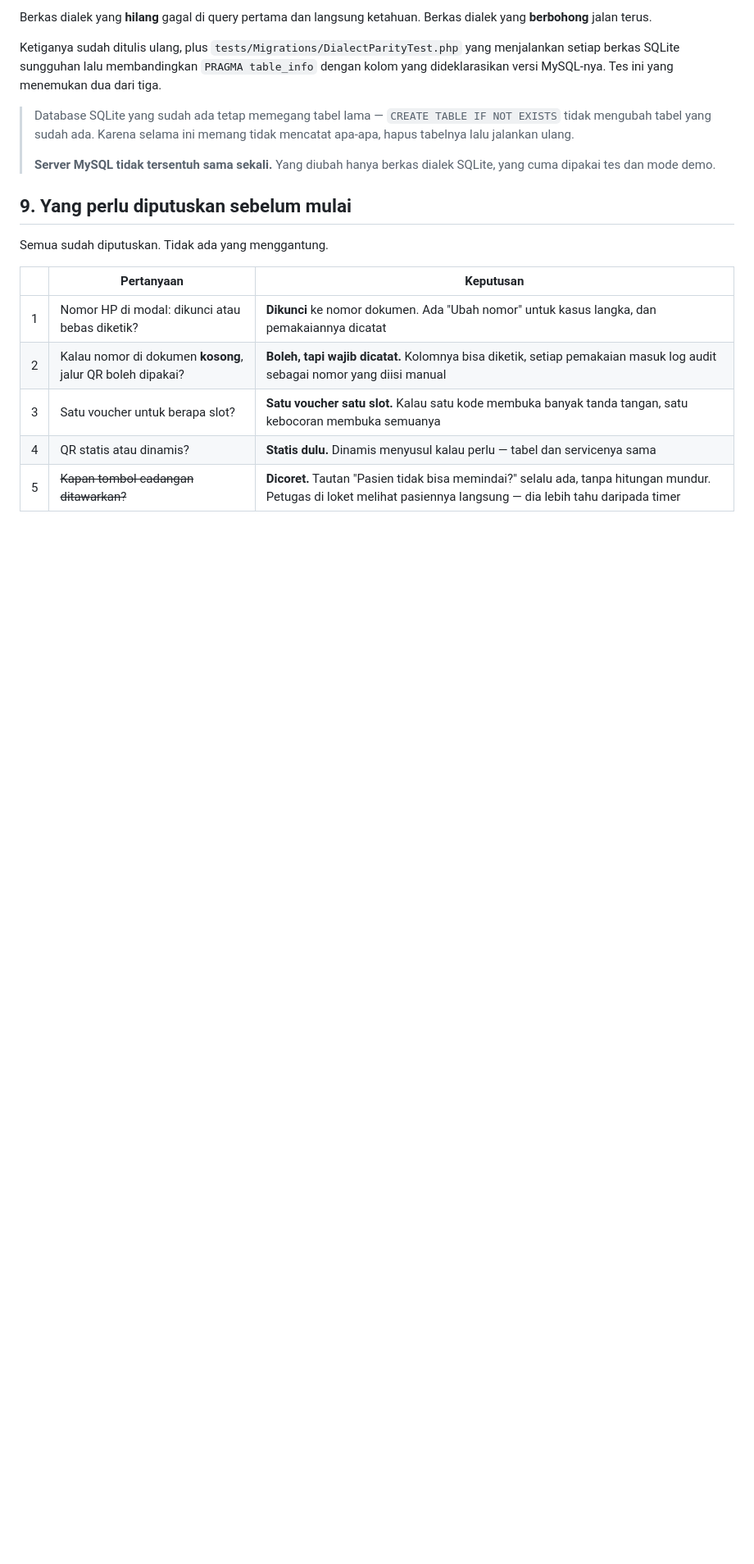
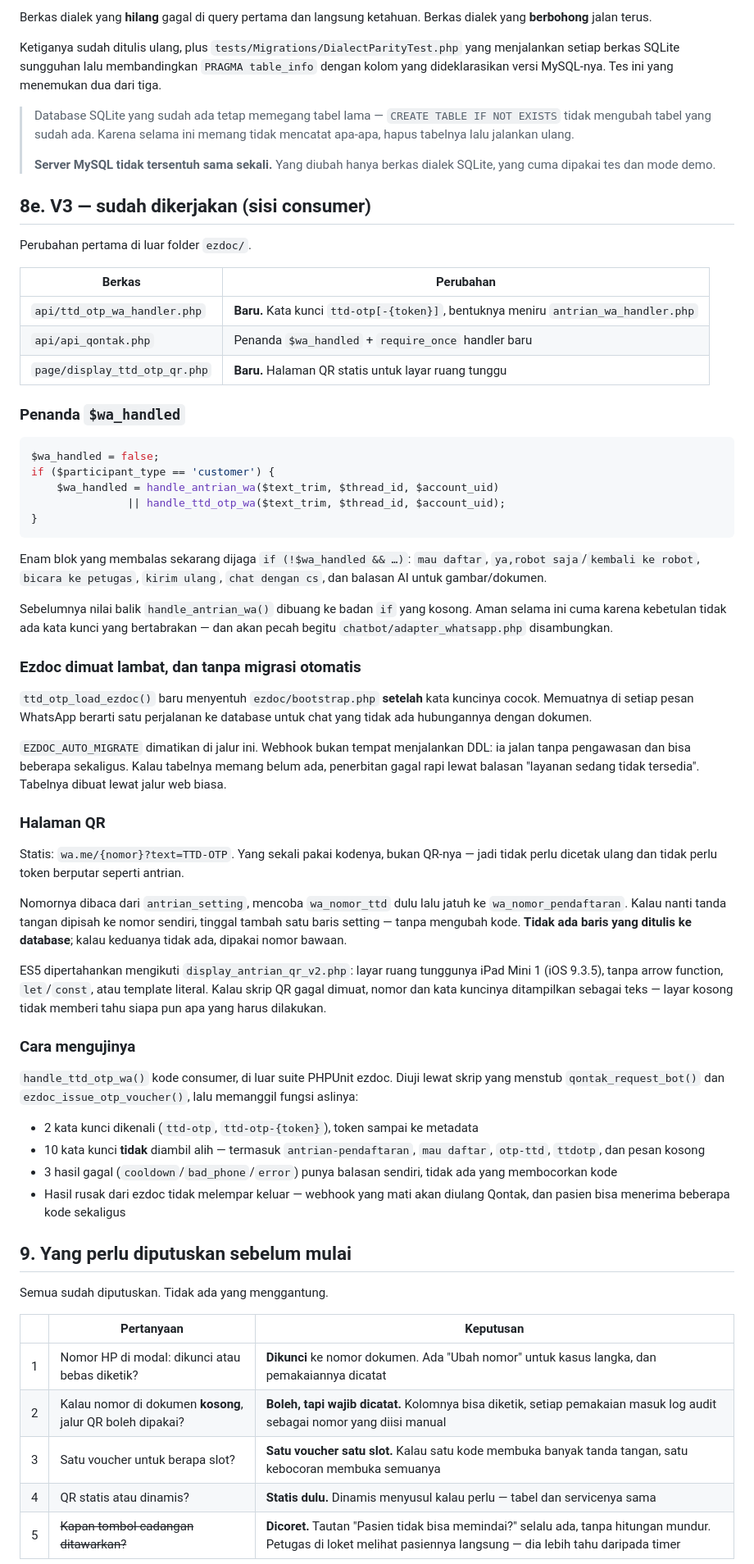
Before and after one commit to mrpotensial/ezdoc, a Markdown page: docs/PLAN-OTP-JALUR-KEDUA.md, the part around one of its changes. Shown at 82% size. Drawn GitHub-style; blank space fills up the shorter version.

Commit message:
feat(wa): V3 jalur OTP kedua — bot WhatsApp + QR ruang tunggu
api/ttd_otp_wa_handler.php (baru):
- Kata kunci ttd-otp[-{token}], bentuknya meniru antrian_wa_handler.php
- Ezdoc dimuat lambat, hanya setelah kata kunci cocok: bootstrap-nya
  memeriksa migrasi kalau $conn ada, dan itu satu perjalanan ke database
  untuk setiap chat yang tidak ada hubungannya dengan dokumen
- EZDOC_AUTO_MIGRATE dimatikan di jalur ini — webhook bukan tempat DDL
- Token QR dinamis diterima dan dicatat sekarang, supaya nanti botnya tidak
  perlu diubah, cuma validasinya yang ditambah

api/api_qontak.php:
- Penanda $wa_handled; enam blok yang membalas dijaga if (!$wa_handled && ...)
- Sebelumnya nilai balik handle_antrian_wa() dibuang ke badan if yang kosong.
  Aman selama ini cuma karena tidak ada kata kunci yang bertabrakan, dan akan
  pecah begitu chatbot/adapter_whatsapp.php disambungkan

page/display_ttd_otp_qr.php (baru):
- QR statis wa.me/{nomor}?text=TTD-OTP. Yang sekali pakai kodenya, bukan
  QR-nya, jadi tidak perlu token berputar seperti antrian
- Nomor dibaca dari antrian_setting: wa_nomor_ttd, jatuh ke
  wa_nomor_pendaftaran, lalu bawaan. Tidak ada penulisan ke database
- ES5 mengikuti display_antrian_qr_v2.php (iPad Mini 1 / iOS 9.3.5)
- Skrip QR gagal dimuat → nomor dan kata kunci tampil sebagai teks

Handler diuji lewat simulasi dengan dependensi distub: 2 kata kunci dikenali,
10 tidak diambil alih (antrian-pendaftaran, mau daftar, otp-ttd, ttdotp, pesan
kosong), 3 hasil gagal punya balasan sendiri tanpa membocorkan kode, dan hasil
rusak tidak melempar keluar.

````diff
--- a/docs/PLAN-OTP-JALUR-KEDUA.md
+++ b/docs/PLAN-OTP-JALUR-KEDUA.md
@@ -644,6 +644,75 @@ yang menemukan dua dari tiga.
 > **Server MySQL tidak tersentuh sama sekali.** Yang diubah hanya berkas dialek
 > SQLite, yang cuma dipakai tes dan mode demo.
 
+## 8e. V3 — sudah dikerjakan (sisi consumer)
+
+Perubahan pertama di luar folder `ezdoc/`.
+
+| Berkas | Perubahan |
+|---|---|
+| `api/ttd_otp_wa_handler.php` | **Baru.** Kata kunci `ttd-otp[-{token}]`, bentuknya meniru `antrian_wa_handler.php` |
+| `api/api_qontak.php` | Penanda `$wa_handled` + `require_once` handler baru |
+| `page/display_ttd_otp_qr.php` | **Baru.** Halaman QR statis untuk layar ruang tunggu |
+
+### Penanda `$wa_handled`
+
+```php
+$wa_handled = false;
+if ($participant_type == 'customer') {
+    $wa_handled = handle_antrian_wa($text_trim, $thread_id, $account_uid)
+               || handle_ttd_otp_wa($text_trim, $thread_id, $account_uid);
+}
+```
+
+Enam blok yang membalas sekarang dijaga `if (!$wa_handled && …)`: `mau daftar`,
+`ya,robot saja`/`kembali ke robot`, `bicara ke petugas`, `kirim ulang`,
+`chat dengan cs`, dan balasan AI untuk gambar/dokumen.
+
+Sebelumnya nilai balik `handle_antrian_wa()` dibuang ke badan `if` yang kosong.
+Aman selama ini cuma karena kebetulan tidak ada kata kunci yang bertabrakan —
+dan akan pecah begitu `chatbot/adapter_whatsapp.php` disambungkan.
+
+### Ezdoc dimuat lambat, dan tanpa migrasi otomatis
+
+`ttd_otp_load_ezdoc()` baru menyentuh `ezdoc/bootstrap.php` **setelah** kata
+kuncinya cocok. Memuatnya di setiap pesan WhatsApp berarti satu perjalanan ke
+database untuk chat yang tidak ada hubungannya dengan dokumen.
+
+`EZDOC_AUTO_MIGRATE` dimatikan di jalur ini. Webhook bukan tempat menjalankan
+DDL: ia jalan tanpa pengawasan dan bisa beberapa sekaligus. Kalau tabelnya
+memang belum ada, penerbitan gagal rapi lewat balasan "layanan sedang tidak
+tersedia". Tabelnya dibuat lewat jalur web biasa.
+
+### Halaman QR
+
+Statis: `wa.me/{nomor}?text=TTD-OTP`. Yang sekali pakai kodenya, bukan QR-nya —
+jadi tidak perlu dicetak ulang dan tidak perlu token berputar seperti antrian.
+
+Nomornya dibaca dari `antrian_setting`, mencoba `wa_nomor_ttd` dulu lalu jatuh
+ke `wa_nomor_pendaftaran`. Kalau nanti tanda tangan dipisah ke nomor sendiri,
+tinggal tambah satu baris setting — tanpa mengubah kode. **Tidak ada baris
+yang ditulis ke database**; kalau keduanya tidak ada, dipakai nomor bawaan.
+
+ES5 dipertahankan mengikuti `display_antrian_qr_v2.php`: layar ruang tunggunya
+iPad Mini 1 (iOS 9.3.5), tanpa arrow function, `let`/`const`, atau template
+literal. Kalau skrip QR gagal dimuat, nomor dan kata kuncinya ditampilkan
+sebagai teks — layar kosong tidak memberi tahu siapa pun apa yang harus
+dilakukan.
+
+### Cara mengujinya
+
+`handle_ttd_otp_wa()` kode consumer, di luar suite PHPUnit ezdoc. Diuji lewat
+skrip yang menstub `qontak_request_bot()` dan `ezdoc_issue_otp_voucher()`, lalu
+memanggil fungsi aslinya:
+
+- 2 kata kunci dikenali (`ttd-otp`, `ttd-otp-{token}`), token sampai ke metadata
+- 10 kata kunci **tidak** diambil alih — termasuk `antrian-pendaftaran`,
+  `mau daftar`, `otp-ttd`, `ttdotp`, dan pesan kosong
+- 3 hasil gagal (`cooldown`/`bad_phone`/`error`) punya balasan sendiri, tidak
+  ada yang membocorkan kode
+- Hasil rusak dari ezdoc tidak melempar keluar — webhook yang mati akan diulang
+  Qontak, dan pasien bisa menerima beberapa kode sekaligus
+
 ## 9. Yang perlu diputuskan sebelum mulai
 
 Semua sudah diputuskan. Tidak ada yang menggantung.
````
Also changed, not shown: other parts of docs/PLAN-OTP-JALUR-KEDUA.md (+1 -1 lines).
